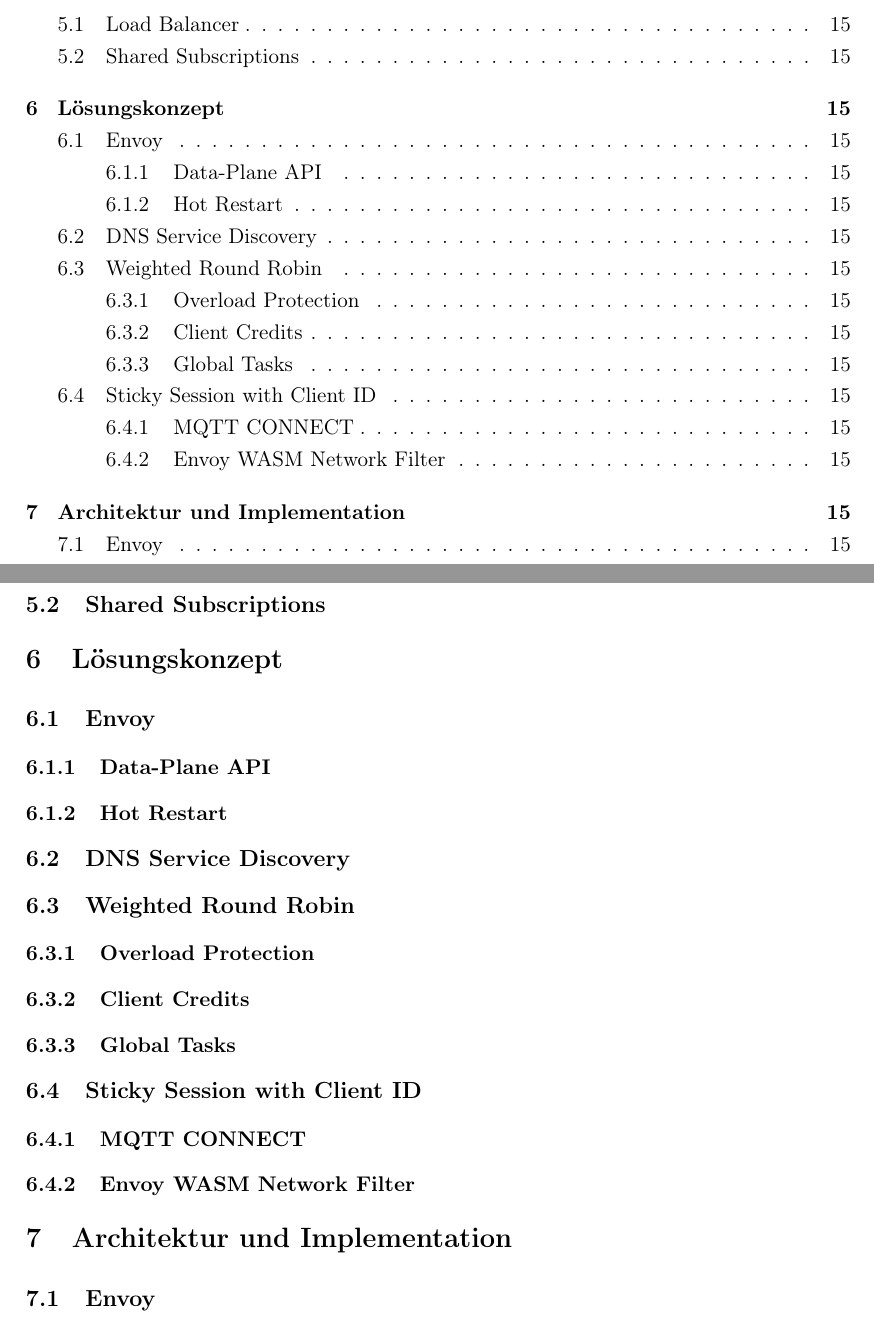
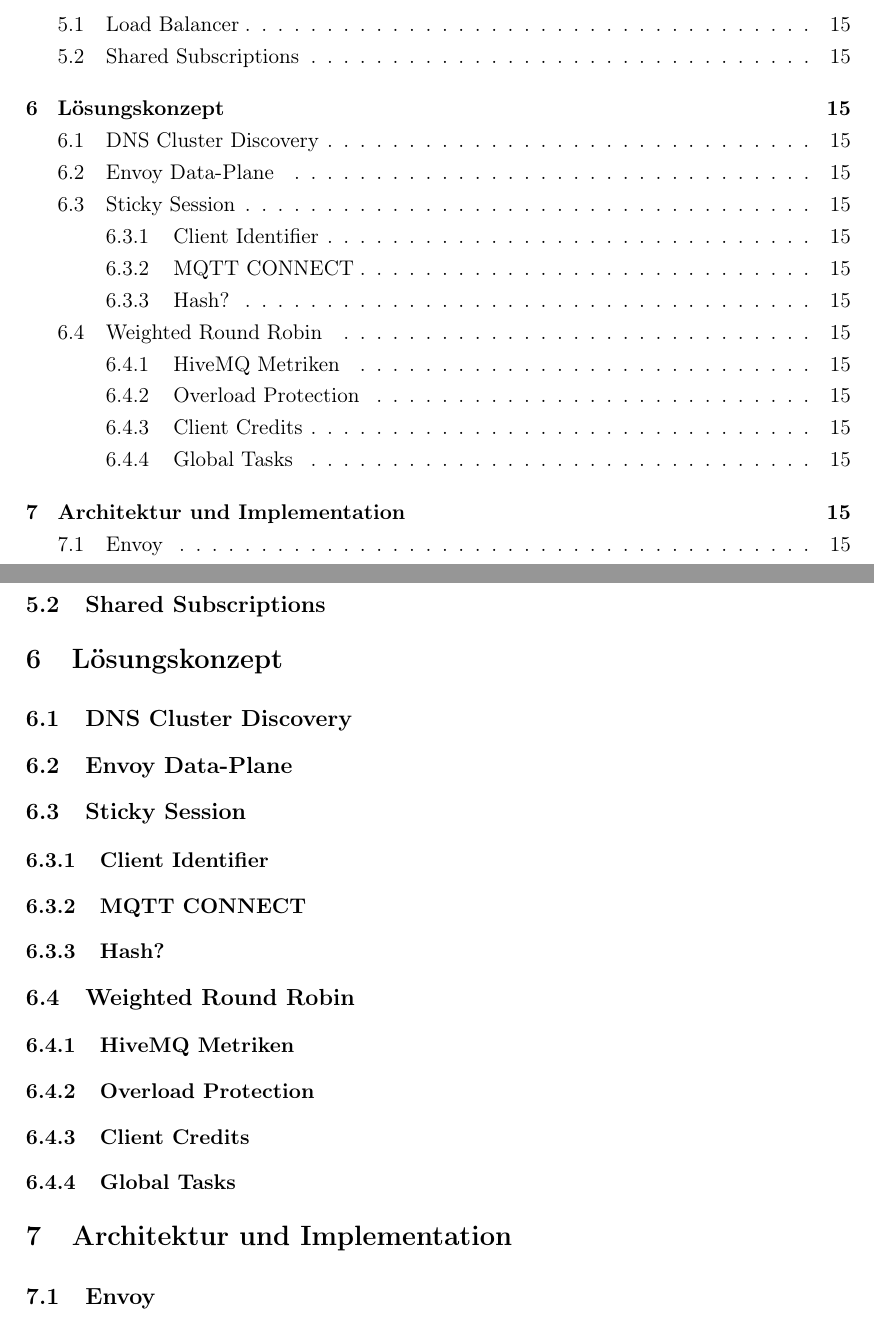
Before and after one commit to breuerfelix/bachelor-thesis, a LaTeX document (main.tex, which reads content/solution.tex): two parts of pages 3 and 18 of 24, joined at a grey line, cut so that both start at the same text. Compiled offline with pdfLaTeX.

Commit message:
update solution
Signed-off-by: Felix Breuer <fbreuer@pm.me>

```diff
--- a/content/solution.tex
+++ b/content/solution.tex
@@ -2,20 +2,25 @@
 %nur das konzept WIE ich das lösen will zb. man kann wie clientid parsen mit einem WASM modul
 %in der nächsten section zeige ich dann den eigentlichen code welcher dies tut
 
-\subsection{Envoy}
-\subsubsection{Data-Plane API}
-\subsubsection{Hot Restart}
+\subsection{DNS Cluster Discovery}
 
-\subsection{DNS Service Discovery}
+% was ist das ? hivemq extension! what is ttl? health checks? try a connect and disconnect as health check?
+
+\subsection{Envoy Data-Plane}
+
+\subsection{Sticky Session}
+\subsubsection{Client Identifier}
+\subsubsection{MQTT CONNECT}
+
+\subsubsection{Hash?}
+%\subsubsection{Envoy WASM Network Filter}
 
 \subsection{Weighted Round Robin}
+\subsubsection{HiveMQ Metriken}
 \subsubsection{Overload Protection}
 \subsubsection{Client Credits}
 \subsubsection{Global Tasks}
 
-\subsection{Sticky Session with Client ID}
-\subsubsection{MQTT CONNECT}
-\subsubsection{Envoy WASM Network Filter}
 
 \begin{comment}
 - This is supposed to be the core of your thesis or project. Describe your work from a con-ceptual viewpoint.
```
